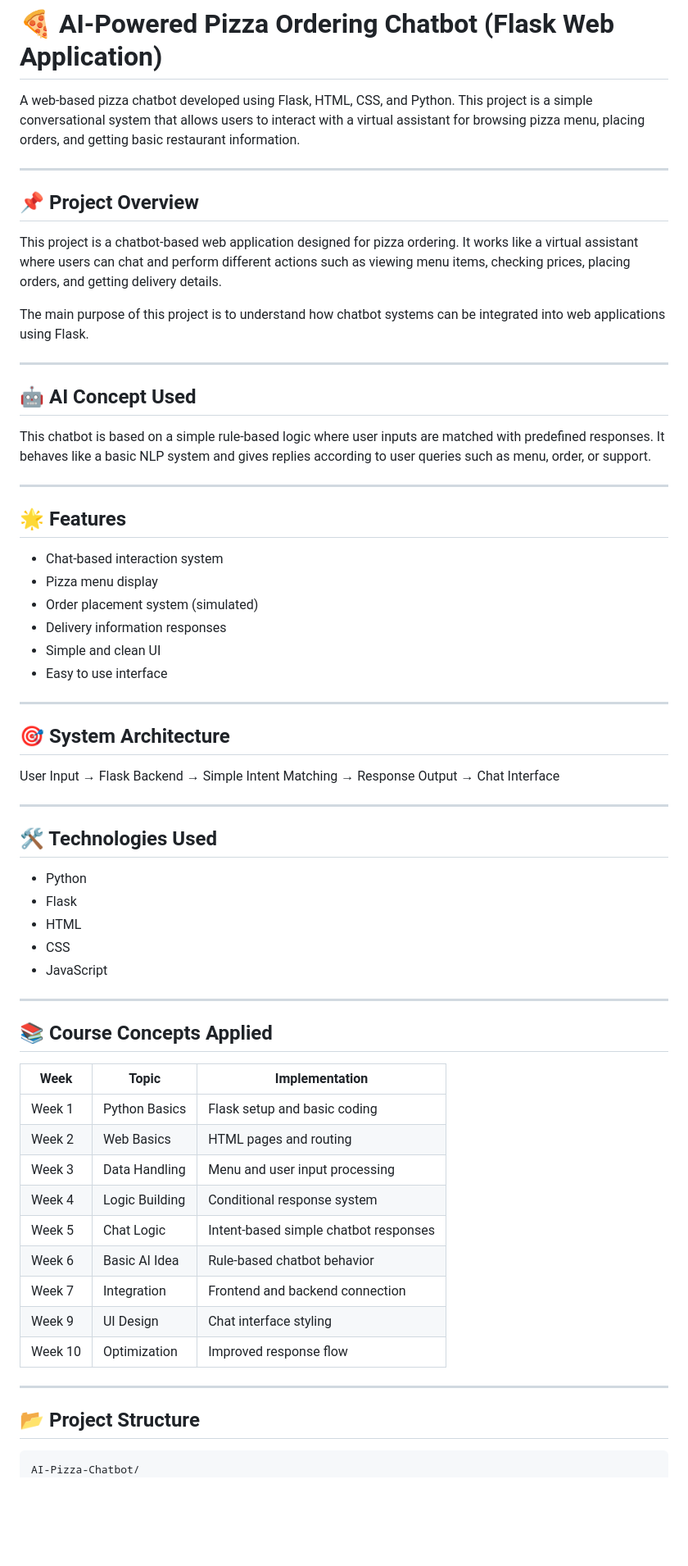
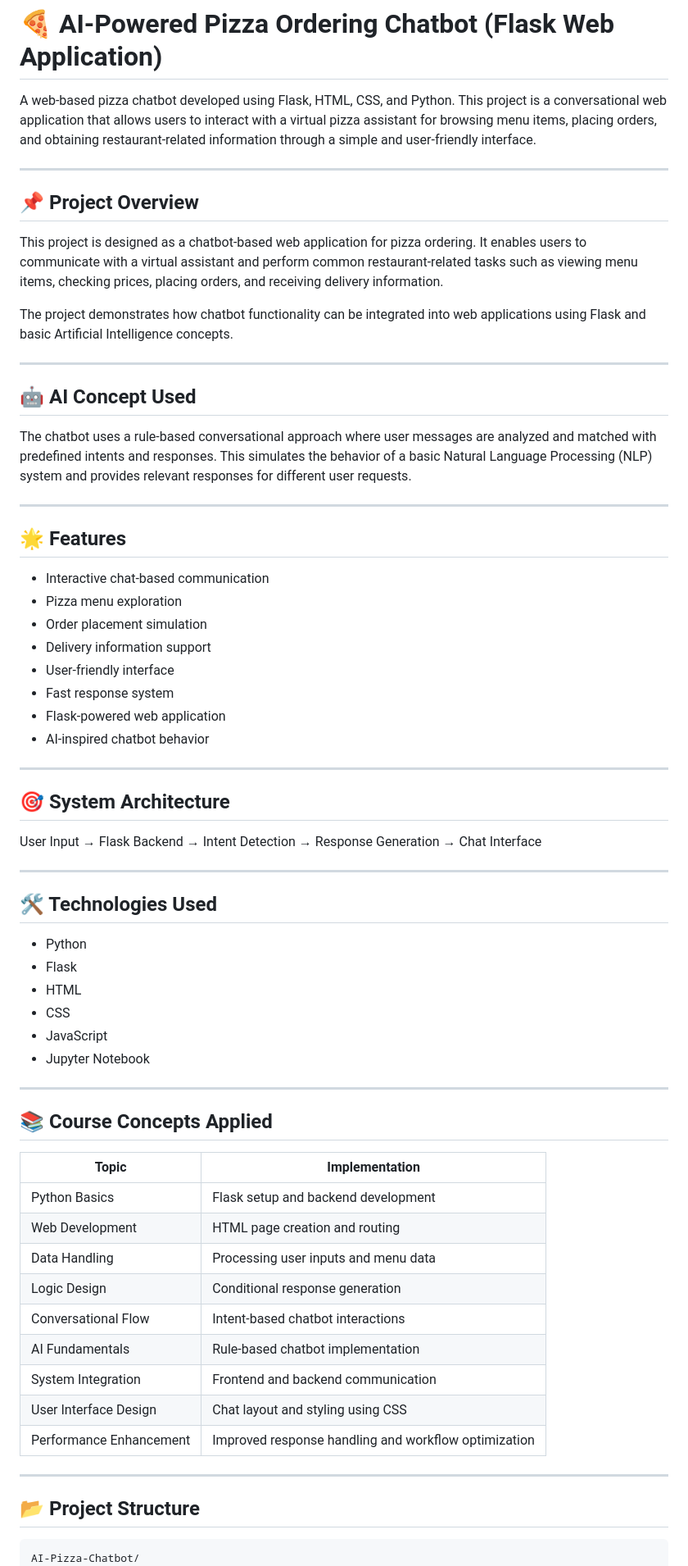
Before and after one commit to samiurr995-lgtm/AI-Pizza-Chatbot, a Markdown page: README.md, the part around one of its changes. Shown at 82% size. Drawn GitHub-style; blank space fills up the shorter version.

````diff
--- a/README.md
+++ b/README.md
@@ -1,68 +1,71 @@
 # 🍕 AI-Powered Pizza Ordering Chatbot (Flask Web Application)
 
-A web-based pizza chatbot developed using Flask, HTML, CSS, and Python. This project is a simple conversational system that allows users to interact with a virtual assistant for browsing pizza menu, placing orders, and getting basic restaurant information.
+A web-based pizza chatbot developed using Flask, HTML, CSS, and Python. This project is a conversational web application that allows users to interact with a virtual pizza assistant for browsing menu items, placing orders, and obtaining restaurant-related information through a simple and user-friendly interface.
 
 ---
 
 ## 📌 Project Overview
 
-This project is a chatbot-based web application designed for pizza ordering. It works like a virtual assistant where users can chat and perform different actions such as viewing menu items, checking prices, placing orders, and getting delivery details.
+This project is designed as a chatbot-based web application for pizza ordering. It enables users to communicate with a virtual assistant and perform common restaurant-related tasks such as viewing menu items, checking prices, placing orders, and receiving delivery information.
 
-The main purpose of this project is to understand how chatbot systems can be integrated into web applications using Flask.
+The project demonstrates how chatbot functionality can be integrated into web applications using Flask and basic Artificial Intelligence concepts.
 
 ---
 
 ## 🤖 AI Concept Used
 
-This chatbot is based on a simple rule-based logic where user inputs are matched with predefined responses. It behaves like a basic NLP system and gives replies according to user queries such as menu, order, or support.
+The chatbot uses a rule-based conversational approach where user messages are analyzed and matched with predefined intents and responses. This simulates the behavior of a basic Natural Language Processing (NLP) system and provides relevant responses for different user requests.
 
 ---
 
 ## 🌟 Features
 
-- Chat-based interaction system
-- Pizza menu display
-- Order placement system (simulated)
-- Delivery information responses
-- Simple and clean UI
-- Easy to use interface
+* Interactive chat-based communication
+* Pizza menu exploration
+* Order placement simulation
+* Delivery information support
+* User-friendly interface
+* Fast response system
+* Flask-powered web application
+* AI-inspired chatbot behavior
 
 ---
 
 ## 🎯 System Architecture
 
-User Input → Flask Backend → Simple Intent Matching → Response Output → Chat Interface
+User Input → Flask Backend → Intent Detection → Response Generation → Chat Interface
 
 ---
 
 ## 🛠 Technologies Used
 
-- Python
-- Flask
-- HTML
-- CSS
-- JavaScript
+* Python
+* Flask
+* HTML
+* CSS
+* JavaScript
+* Jupyter Notebook
 
 ---
 
 ## 📚 Course Concepts Applied
 
-| Week | Topic | Implementation |
-|------|------|----------------|
-| Week 1 | Python Basics | Flask setup and basic coding |
-| Week 2 | Web Basics | HTML pages and routing |
-| Week 3 | Data Handling | Menu and user input processing |
-| Week 4 | Logic Building | Conditional response system |
-| Week 5 | Chat Logic | Intent-based simple chatbot responses |
-| Week 6 | Basic AI Idea | Rule-based chatbot behavior |
-| Week 7 | Integration | Frontend and backend connection |
-| Week 9 | UI Design | Chat interface styling |
-| Week 10 | Optimization | Improved response flow |
+| Topic                   | Implementation                                       |
+| ----------------------- | ---------------------------------------------------- |
+| Python Basics           | Flask setup and backend development                  |
+| Web Development         | HTML page creation and routing                       |
+| Data Handling           | Processing user inputs and menu data                 |
+| Logic Design            | Conditional response generation                      |
+| Conversational Flow     | Intent-based chatbot interactions                    |
+| AI Fundamentals         | Rule-based chatbot implementation                    |
+| System Integration      | Frontend and backend communication                   |
+| User Interface Design   | Chat layout and styling using CSS                    |
+| Performance Enhancement | Improved response handling and workflow optimization |
 
 ---
 
 ## 📂 Project Structure
 
-```
+```text
 AI-Pizza-Chatbot/
 ├── app.py
````
Also changed, not shown: other parts of README.md (+57 -28 lines).
